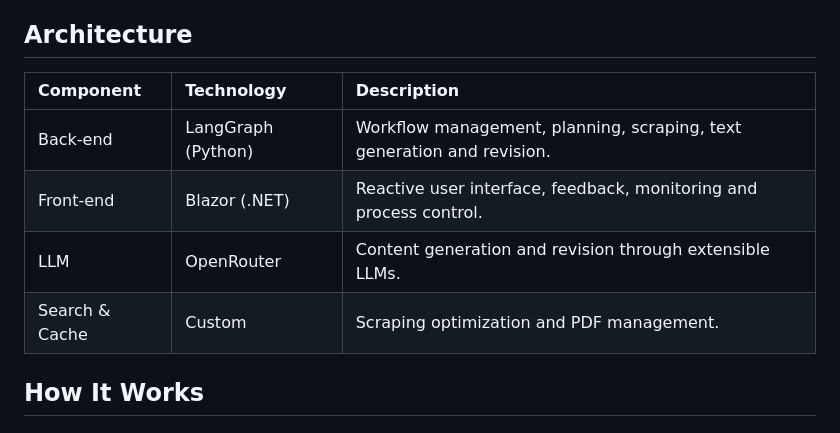
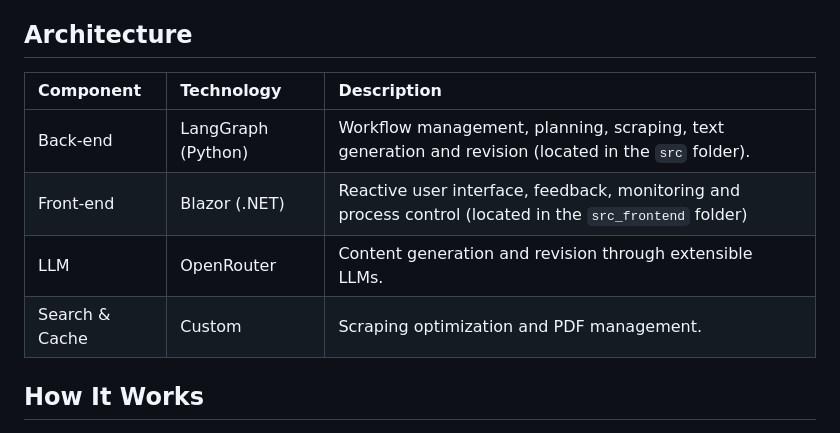
Before and after one commit to bullmount/DeepReport, a Markdown page: README.md, the part around the change. GitHub-like rendering.

```diff
--- a/README.md
+++ b/README.md
@@ -41,12 +41,12 @@ The back-end, developed with [LangGraph](https://github.com/langchain-ai/langgra
 
 ## Architecture
 
-| Component | Technology | Description |
-| :-- | :-- | :-- |
-| Back-end | LangGraph (Python) | Workflow management, planning, scraping, text generation and revision. |
-| Front-end | Blazor (.NET) | Reactive user interface, feedback, monitoring and process control. |
-| LLM | OpenRouter | Content generation and revision through extensible LLMs. |
-| Search & Cache | Custom | Scraping optimization and PDF management. |
+| Component | Technology | Description                                                                                              |
+| :-- | :-- |:---------------------------------------------------------------------------------------------------------|
+| Back-end | LangGraph (Python) | Workflow management, planning, scraping, text generation and revision (located in the `src` folder).     |
+| Front-end | Blazor (.NET) | Reactive user interface, feedback, monitoring and process control (located in the `src_frontend` folder) |
+| LLM | OpenRouter | Content generation and revision through extensible LLMs.                                                 |
+| Search & Cache | Custom | Scraping optimization and PDF management.                                                                |
 
 ## How It Works
 
```
Also changed, not shown: README_ita.md (+6 -6 lines).
